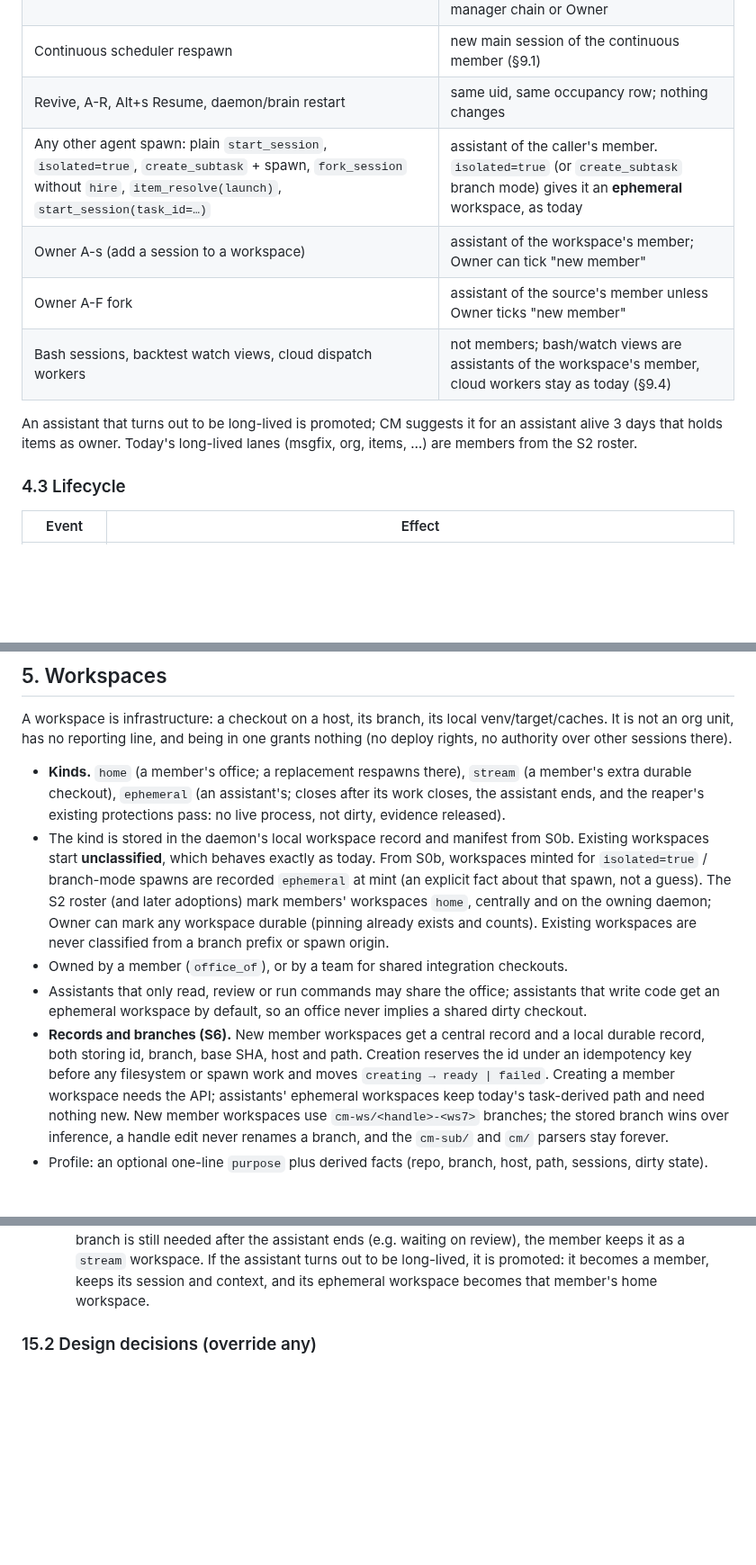
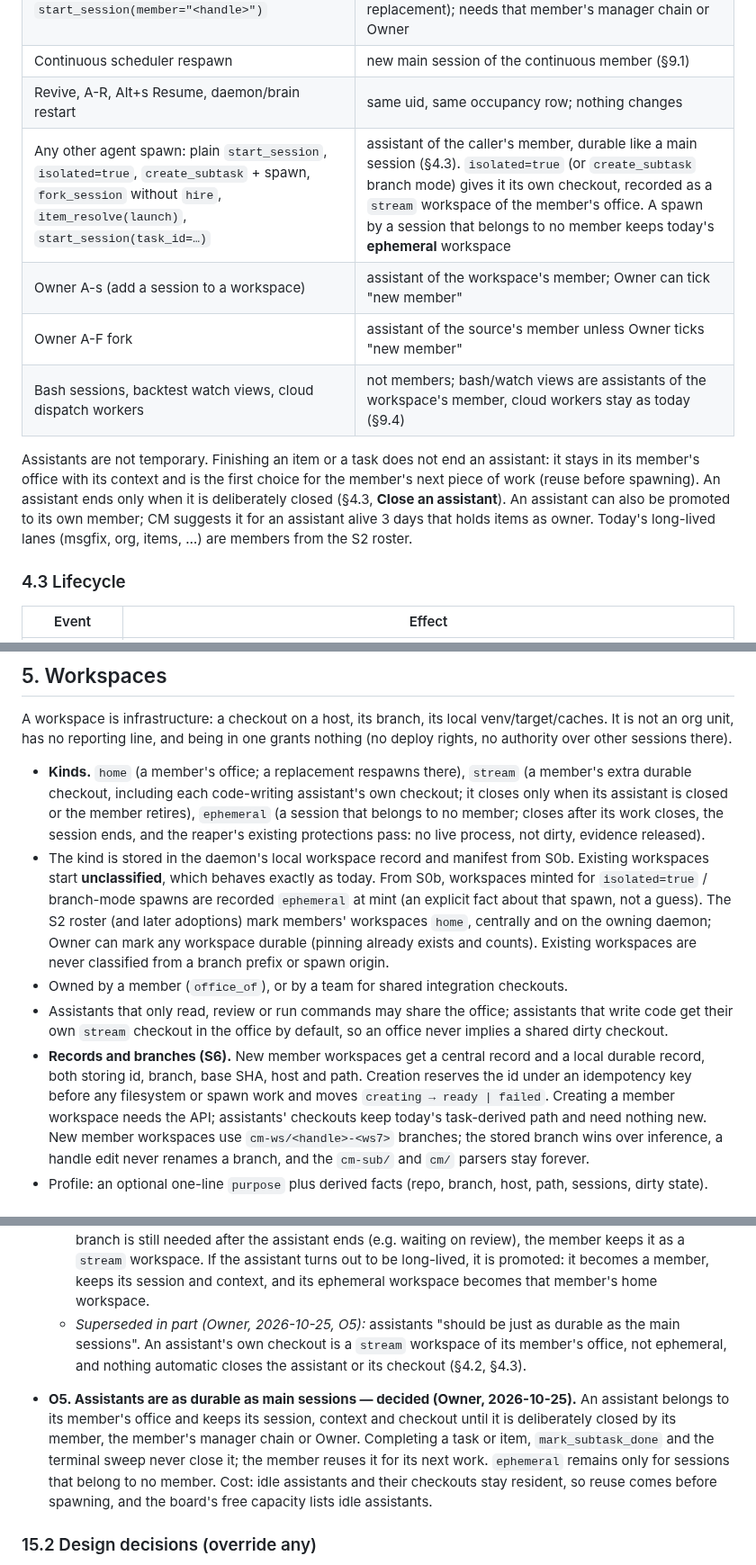
Before and after one commit to Bigbadboybob/claude-manager, a Markdown page: doc/org-model.md, 3 parts joined by grey strips. Shown at 90% size. Drawn GitHub-style; blank space fills up the shorter version.

Commit message:
org-model: assistants are as durable as main sessions (Owner O5)
An assistant belongs to its member's office and keeps its session, context
and checkout until deliberately closed by its member, the manager chain or
Owner. A code-writing assistant's checkout is a stream workspace of the
office; task/item completion, mark_subtask_done and the terminal sweep never
close an assistant. Ephemeral stays only for sessions with no member.

Co-Authored-By: Claude Opus 5.5 (1M context) <noreply@anthropic.com>
CM-Session: ts-18dbfdfce7b30510-0

```diff
--- a/doc/org-model.md
+++ b/doc/org-model.md
@@ -131,13 +133,17 @@ Members are created deliberately and rarely. Everything else is an assistant.
 | `start_session(member="<handle>")` | fills a vacant member as its main session (a replacement); needs that member's manager chain or Owner |
 | Continuous scheduler respawn | new main session of the continuous member (§9.1) |
 | Revive, A-R, Alt+s Resume, daemon/brain restart | same uid, same occupancy row; nothing changes |
-| Any other agent spawn: plain `start_session`, `isolated=true`, `create_subtask` + spawn, `fork_session` without `hire`, `item_resolve(launch)`, `start_session(task_id=…)` | assistant of the caller's member. `isolated=true` (or `create_subtask` branch mode) gives it an **ephemeral** workspace, as today |
+| Any other agent spawn: plain `start_session`, `isolated=true`, `create_subtask` + spawn, `fork_session` without `hire`, `item_resolve(launch)`, `start_session(task_id=…)` | assistant of the caller's member, durable like a main session (§4.3). `isolated=true` (or `create_subtask` branch mode) gives it its own checkout, recorded as a `stream` workspace of the member's office. A spawn by a session that belongs to no member keeps today's **ephemeral** workspace |
 | Owner A-s (add a session to a workspace) | assistant of the workspace's member; Owner can tick "new member" |
 | Owner A-F fork | assistant of the source's member unless Owner ticks "new member" |
 | Bash sessions, backtest watch views, cloud dispatch workers | not members; bash/watch views are assistants of the workspace's member, cloud workers stay as today (§9.4) |
 
-An assistant that turns out to be long-lived is promoted; CM suggests it for
-an assistant alive 3 days that holds items as owner. Today's long-lived lanes
+Assistants are not temporary. Finishing an item or a task does not end an
+assistant: it stays in its member's office with its context and is the first
+choice for the member's next piece of work (reuse before spawning). An
+assistant ends only when it is deliberately closed (§4.3, **Close an
+assistant**). An assistant can also be promoted to its own member; CM
+suggests it for an assistant alive 3 days that holds items as owner. Today's long-lived lanes
 (msgfix, org, items, …) are members from the S2 roster.
 
 ### 4.3 Lifecycle
@@ -229,8 +236,10 @@ venv/target/caches. It is not an org unit, has no reporting line, and being in
 one grants nothing (no deploy rights, no authority over other sessions there).
 
 - **Kinds.** `home` (a member's office; a replacement respawns there),
-  `stream` (a member's extra durable checkout), `ephemeral` (an assistant's;
-  closes after its work closes, the assistant ends, and the reaper's existing
+  `stream` (a member's extra durable checkout, including each code-writing
+  assistant's own checkout; it closes only when its assistant is closed or
+  the member retires), `ephemeral` (a session that belongs to no member;
+  closes after its work closes, the session ends, and the reaper's existing
   protections pass: no live process, not dirty, evidence released).
 - The kind is stored in the daemon's local workspace record and manifest from
   S0b. Existing workspaces start **unclassified**, which behaves exactly as
@@ -243,13 +252,13 @@ one grants nothing (no deploy rights, no authority over other sessions there).
 - Owned by a member (`office_of`), or by a team for shared integration
   checkouts.
 - Assistants that only read, review or run commands may share the office;
-  assistants that write code get an ephemeral workspace by default, so an
-  office never implies a shared dirty checkout.
+  assistants that write code get their own `stream` checkout in the office by
+  default, so an office never implies a shared dirty checkout.
 - **Records and branches (S6).** New member workspaces get a central record
   and a local durable record, both storing id, branch, base SHA, host and path.
   Creation reserves the id under an idempotency key before any filesystem or
   spawn work and moves `creating → ready | failed`. Creating a member workspace
-  needs the API; assistants' ephemeral workspaces keep today's task-derived
+  needs the API; assistants' checkouts keep today's task-derived
   path and need nothing new. New member workspaces use `cm-ws/<handle>-<ws7>`
   branches; the stored branch wins over inference, a handle edit never renames
   a branch, and the `cm-sub/` and `cm/` parsers stay forever.
@@ -1155,6 +1164,19 @@ viewers never poll.
     a `stream` workspace. If the assistant turns out to be long-lived, it is
     promoted: it becomes a member, keeps its session and context, and its
     ephemeral workspace becomes that member's home workspace.
+  - *Superseded in part (Owner, 2026-10-25, O5):* assistants "should be just
+    as durable as the main sessions". An assistant's own checkout is a
+    `stream` workspace of its member's office, not ephemeral, and nothing
+    automatic closes the assistant or its checkout (§4.2, §4.3).
+- **O5. Assistants are as durable as main sessions — decided (Owner,
+  2026-10-25).** An assistant belongs to its member's office and keeps its
+  session, context and checkout until it is deliberately closed by its
+  member, the member's manager chain or Owner. Completing a task or item,
+  `mark_subtask_done` and the terminal sweep never close it; the member
+  reuses it for its next work. `ephemeral` remains only for sessions that
+  belong to no member. Cost: idle assistants and their checkouts stay
+  resident, so reuse comes before spawning, and the board's free capacity
+  lists idle assistants.
 
 ### 15.2 Design decisions (override any)
 
```
Also changed, not shown: other parts of doc/org-model.md (+6 -3 lines).
